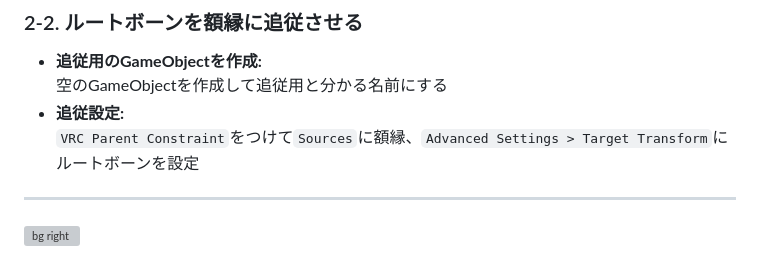
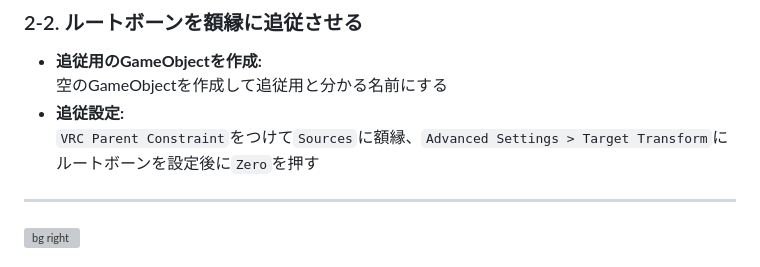
Before and after one commit to nekobox-dev/UniMagic-6_Slide, a Markdown page: slide.md, the part around the change. GitHub-like rendering; grey boxes are pictures that could not be loaded.

Commit message:
fix: added a description about constraint

```diff
--- a/slide.md
+++ b/slide.md
@@ -440,7 +440,7 @@ Writer越しに見たときにRefの値が同じなら表示 (Equal)
 
 ### 2-2. ルートボーンを額縁に追従させる
 - **追従用のGameObjectを作成:** <br>空のGameObjectを作成して追従用と分かる名前にする
-- **追従設定:** <br>`VRC Parent Constraint`をつけて`Sources`に額縁、`Advanced Settings > Target Transform`にルートボーンを設定
+- **追従設定:** <br>`VRC Parent Constraint`をつけて`Sources`に額縁、`Advanced Settings > Target Transform`にルートボーンを設定後に`Zero`を押す
 
 ---
 
```
